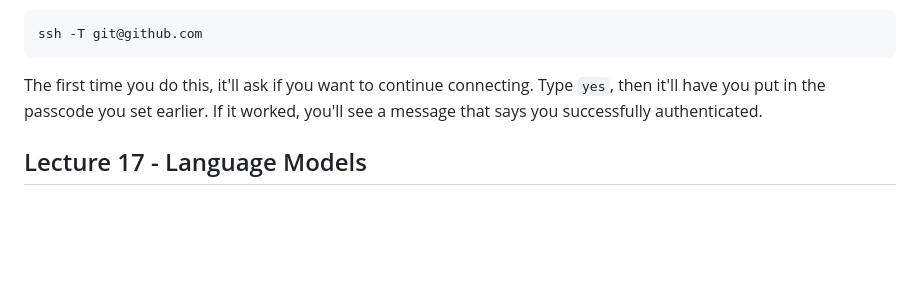
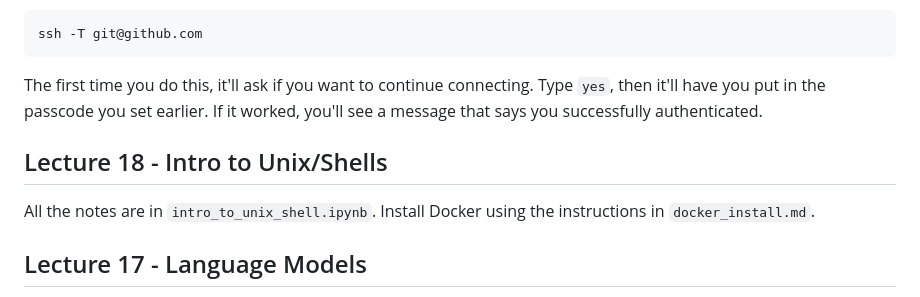
Before and after one commit to rjenki/BIOS512, a Markdown page: README.md, the part around the change. GitHub-like rendering; blank space fills up the shorter version.

Commit message:
Added lecture 18

````diff
--- a/README.md
+++ b/README.md
@@ -153,6 +153,9 @@ ssh -T git@github.com
 ```
 The first time you do this, it'll ask if you want to continue connecting. Type `yes`, then it'll have you put in the passcode you set earlier. If it worked, you'll see a message that says you successfully authenticated.
 
+## Lecture 18 - Intro to Unix/Shells
+All the notes are in `intro_to_unix_shell.ipynb`. Install Docker using the instructions in `docker_install.md`.
+
 ## Lecture 17 - Language Models
 The first section is in `language_models_i.ipynb`, and it contains the section on building Markov models. There is a list of R packages that you'll need to install at the beginning of the file - for today, `httr` and `jsonlite`. For the next section, we have to run language models locally using OLLAMA. Therefore, it won't work on Binder without significant changes. Therefore, I made it into a `.Rmd` file (and an HTML if you want to view it on GitHub).
 
````
